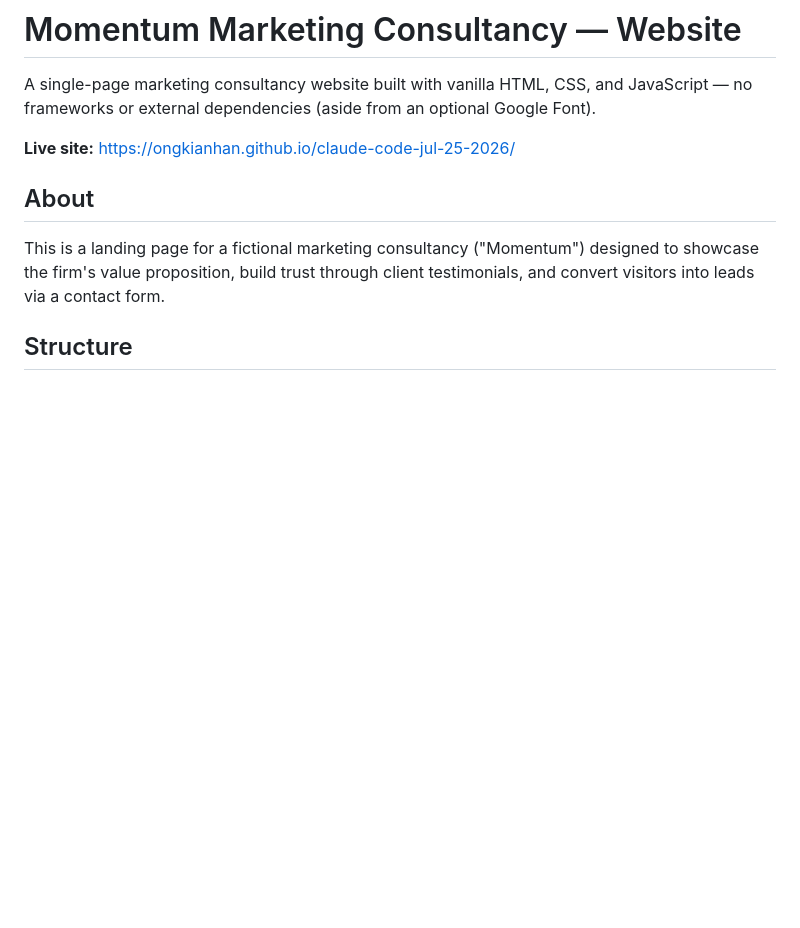
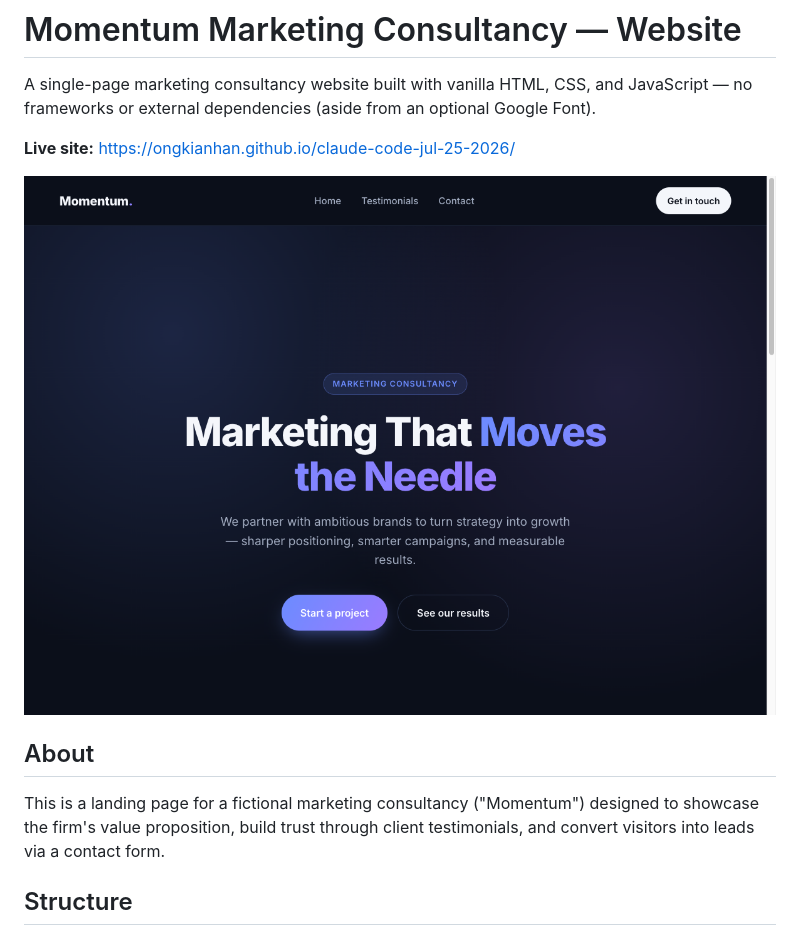
Before and after one commit to ongkianhan/claude-code-jul-25-2026, a Markdown page: README.md, the part around the change. Drawn GitHub-style; pictures changed too: assets/screenshot.png (added); blank space fills up the shorter version.

Commit message:
Add site screenshot to README
Captured via Playwright MCP for a quick visual preview.

Co-Authored-By: Claude Sonnet 5 <noreply@anthropic.com>

```diff
--- a/README.md
+++ b/README.md
@@ -3,6 +3,8 @@
 A single-page marketing consultancy website built with vanilla HTML, CSS, and JavaScript — no frameworks or external dependencies (aside from an optional Google Font).
 
 **Live site:** https://ongkianhan.github.io/claude-code-jul-25-2026/
+
+![Screenshot of the Momentum landing page hero section](assets/screenshot.png)
 
 ## About
 
```
